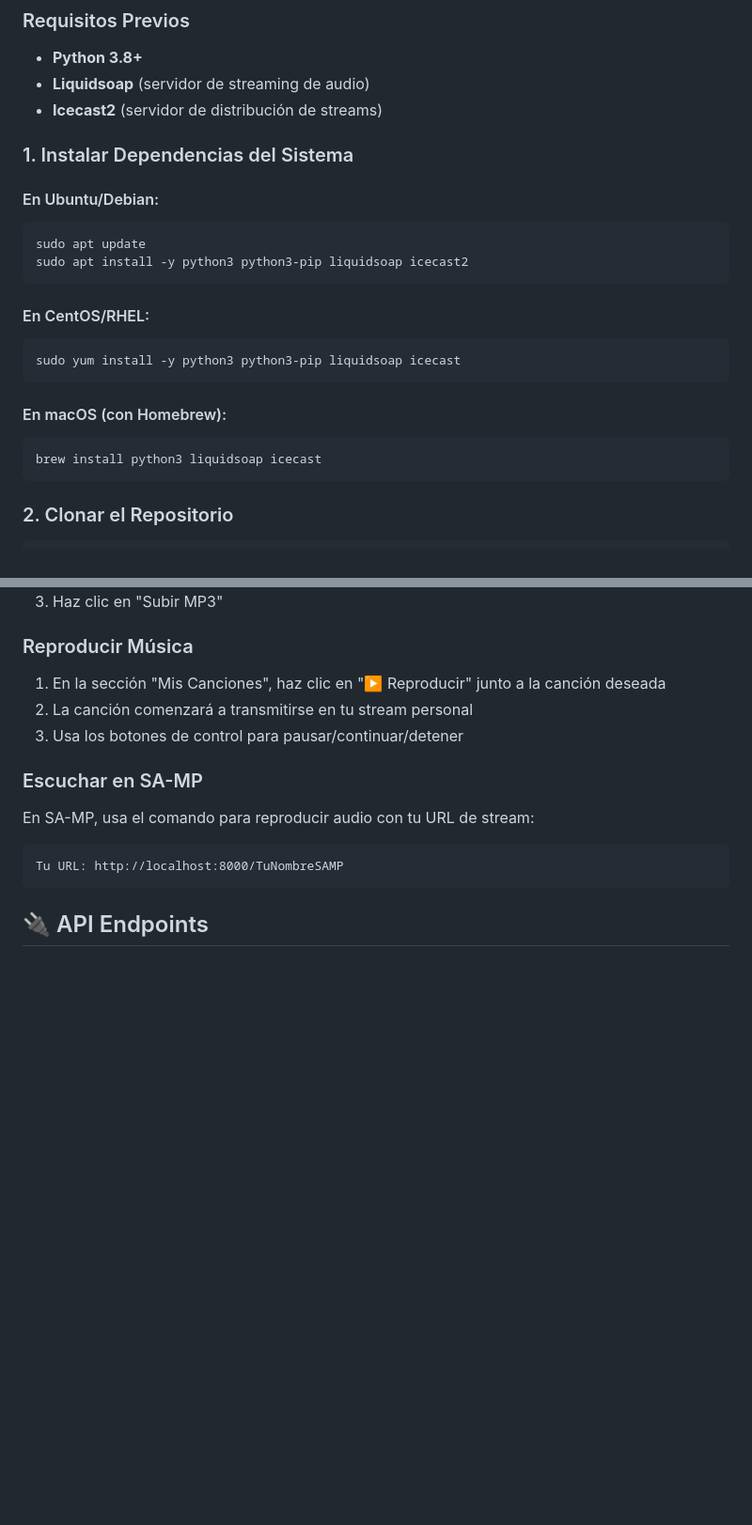
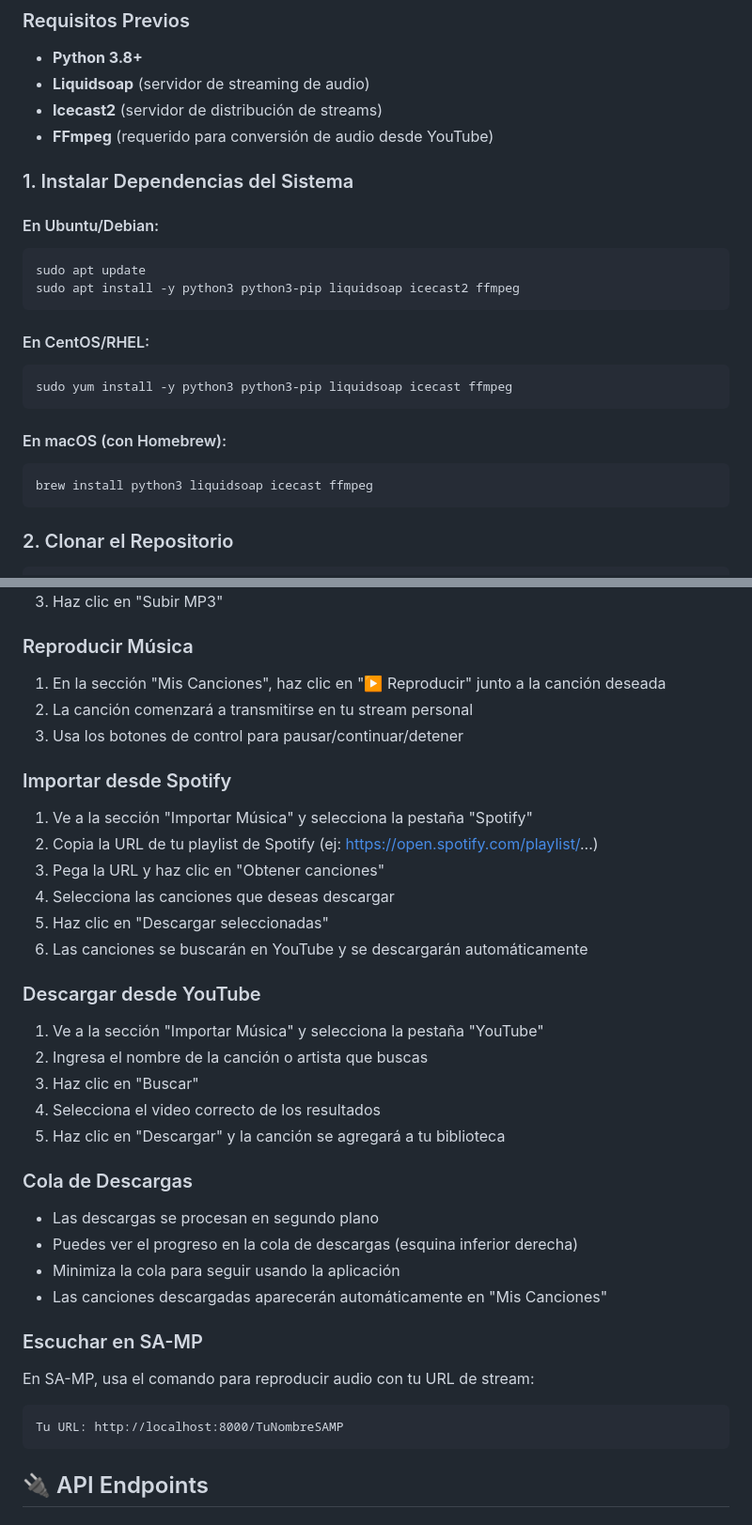
Before and after one commit to Dexter495/samp-radio-stream, a Markdown page: README.md, 2 parts joined by grey strips. Shown at 94% size. Rendered like a GitHub page; blank space fills up the shorter version.

````diff
--- a/README.md
+++ b/README.md
@@ -48,6 +51,7 @@ samp-radio-stream/
 - **Python 3.8+**
 - **Liquidsoap** (servidor de streaming de audio)
 - **Icecast2** (servidor de distribución de streams)
+- **FFmpeg** (requerido para conversión de audio desde YouTube)
 
 ### 1. Instalar Dependencias del Sistema
 
@@ -55,19 +59,19 @@ samp-radio-stream/
 
 ```bash
 sudo apt update
-sudo apt install -y python3 python3-pip liquidsoap icecast2
+sudo apt install -y python3 python3-pip liquidsoap icecast2 ffmpeg
 ```
 
 #### En CentOS/RHEL:
 
 ```bash
-sudo yum install -y python3 python3-pip liquidsoap icecast
+sudo yum install -y python3 python3-pip liquidsoap icecast ffmpeg
 ```
 
 #### En macOS (con Homebrew):
 
 ```bash
-brew install python3 liquidsoap icecast
+brew install python3 liquidsoap icecast ffmpeg
 ```
 
 ### 2. Clonar el Repositorio
@@ -153,6 +157,30 @@ gunicorn -w 4 -b 0.0.0.0:5000 app:app
 2. La canción comenzará a transmitirse en tu stream personal
 3. Usa los botones de control para pausar/continuar/detener
 
+### Importar desde Spotify
+
+1. Ve a la sección "Importar Música" y selecciona la pestaña "Spotify"
+2. Copia la URL de tu playlist de Spotify (ej: https://open.spotify.com/playlist/...)
+3. Pega la URL y haz clic en "Obtener canciones"
+4. Selecciona las canciones que deseas descargar
+5. Haz clic en "Descargar seleccionadas"
+6. Las canciones se buscarán en YouTube y se descargarán automáticamente
+
+### Descargar desde YouTube
+
+1. Ve a la sección "Importar Música" y selecciona la pestaña "YouTube"
+2. Ingresa el nombre de la canción o artista que buscas
+3. Haz clic en "Buscar"
+4. Selecciona el video correcto de los resultados
+5. Haz clic en "Descargar" y la canción se agregará a tu biblioteca
+
+### Cola de Descargas
+
+- Las descargas se procesan en segundo plano
+- Puedes ver el progreso en la cola de descargas (esquina inferior derecha)
+- Minimiza la cola para seguir usando la aplicación
+- Las canciones descargadas aparecerán automáticamente en "Mis Canciones"
+
 ### Escuchar en SA-MP
 
 En SA-MP, usa el comando para reproducir audio con tu URL de stream:
````
Also changed, not shown: other parts of README.md (+91 -0 lines).
